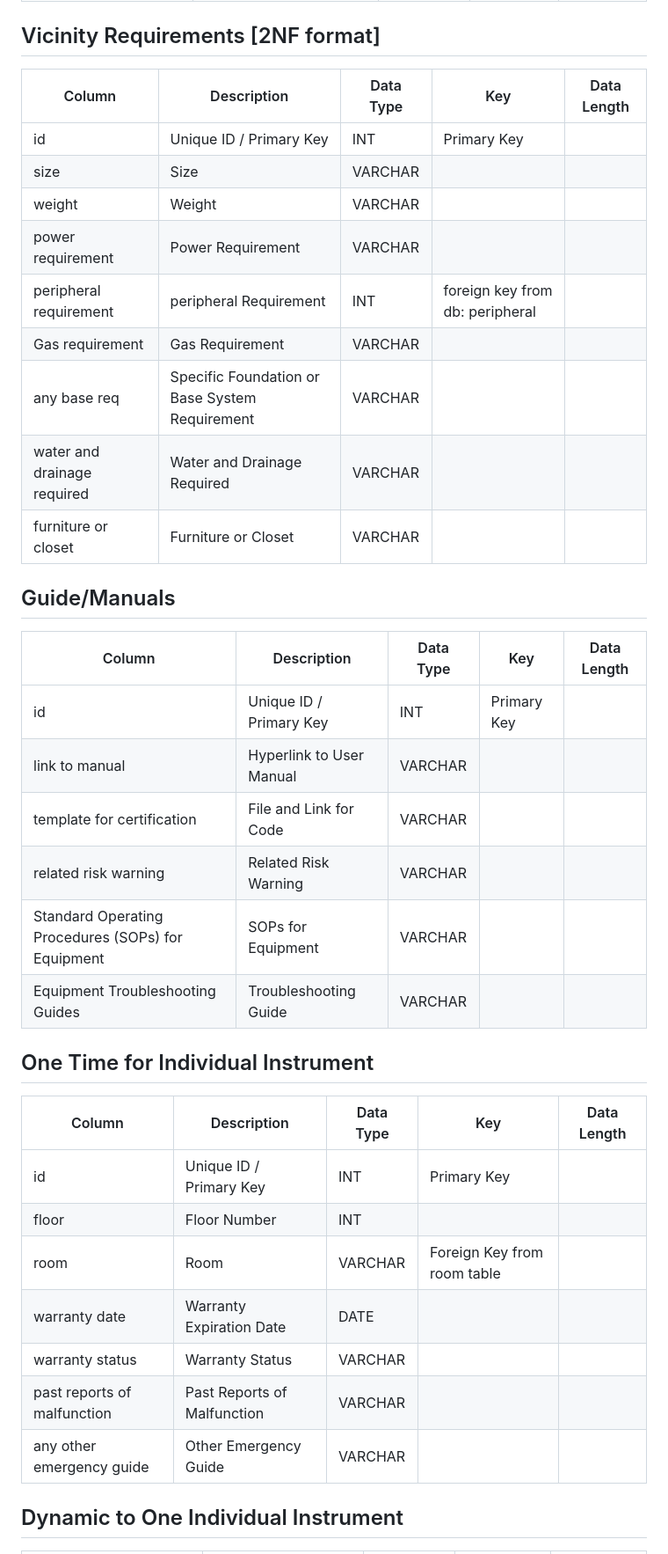
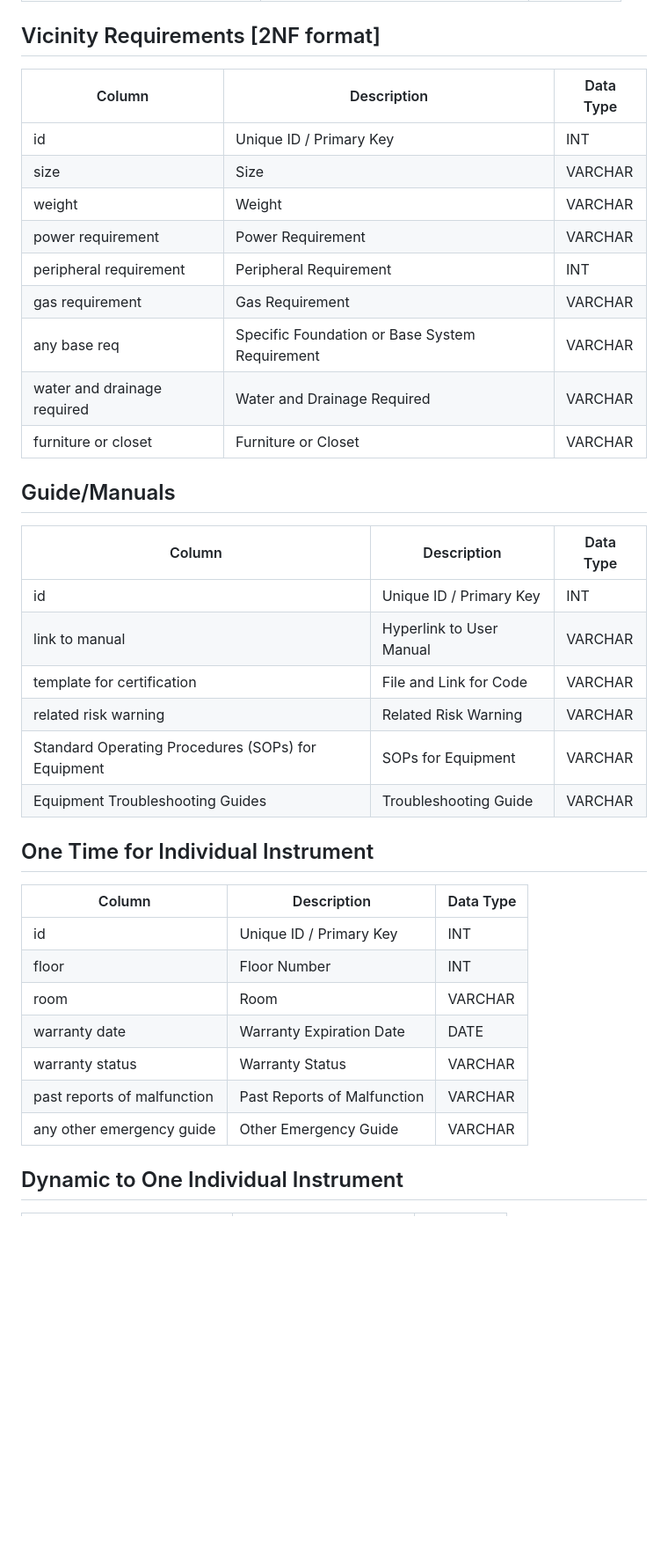
Before and after one commit to Subbrat/ldmon, a Markdown page: docs/5insttabdb.md, the part around one of its changes. Shown at 88% size. Drawn GitHub-style; blank space fills up the shorter version.

```diff
--- a/docs/5insttabdb.md
+++ b/docs/5insttabdb.md
@@ -27,36 +27,36 @@
 
 ## Vicinity Requirements [2NF format]
-| Column | Description| Data Type | Key| Data Length |
-|---|-----|--|-----|--|
-| id | Unique ID / Primary Key | INT | Primary Key| |
-| size | Size | VARCHAR || |
-| weight | Weight | VARCHAR || |
-| power requirement| Power Requirement| VARCHAR || |
-| peripheral requirement| peripheral Requirement | INT |foreign key from db: peripheral| |
-| Gas requirement| Gas Requirement| VARCHAR || |
-| any base req | Specific Foundation or Base System Requirement | VARCHAR | | |
-| water and drainage required | Water and Drainage Required| VARCHAR || |
-| furniture or closet| Furniture or Closet | VARCHAR || |
+| Column | Description | Data Type |
+|--------|-------------|-----------|
+| id | Unique ID / Primary Key | INT |
+| size | Size | VARCHAR |
+| weight | Weight | VARCHAR |
+| power requirement | Power Requirement | VARCHAR |
+| peripheral requirement | Peripheral Requirement | INT | Foreign Key from peripherals table |
+| gas requirement | Gas Requirement | VARCHAR |
+| any base req | Specific Foundation or Base System Requirement | VARCHAR |
+| water and drainage required | Water and Drainage Required | VARCHAR |
+| furniture or closet | Furniture or Closet | VARCHAR |
 
 ## Guide/Manuals
-| Column | Description| Data Type | Key| Data Length |
-|---|-----|--|-----|--|
-| id | Unique ID / Primary Key | INT | Primary Key| |
-| link to manual | Hyperlink to User Manual| VARCHAR || |
-| template for certification | File and Link for Code | VARCHAR || |
-| related risk warning | Related Risk Warning| VARCHAR || |
-| Standard Operating Procedures (SOPs) for Equipment | SOPs for Equipment| VARCHAR || |
-| Equipment Troubleshooting Guides | Troubleshooting Guide | VARCHAR || |
+| Column | Description | Data Type |
+|--------|-------------|-----------|
+| id | Unique ID / Primary Key | INT |
+| link to manual | Hyperlink to User Manual | VARCHAR |
+| template for certification | File and Link for Code | VARCHAR |
+| related risk warning | Related Risk Warning | VARCHAR |
+| Standard Operating Procedures (SOPs) for Equipment | SOPs for Equipment | VARCHAR |
+| Equipment Troubleshooting Guides | Troubleshooting Guide | VARCHAR |
 
 ## One Time for Individual Instrument
-| Column | Description| Data Type | Key| Data Length |
-|---|-----|--|-----|--|
-| id | Unique ID / Primary Key | INT | Primary Key| |
-| floor| Floor Number | INT || |
-| room | Room | VARCHAR | Foreign Key from room table| |
-| warranty date| Warranty Expiration Date| DATE|| |
-| warranty status| Warranty Status | VARCHAR || |
-| past reports of malfunction | Past Reports of Malfunction | VARCHAR || |
-| any other emergency guide | Other Emergency Guide| VARCHAR || |
+| Column | Description | Data Type |
+|--------|-------------|-----------|
+| id | Unique ID / Primary Key | INT |
+| floor | Floor Number | INT |
+| room | Room | VARCHAR | Foreign Key from room table |
+| warranty date | Warranty Expiration Date | DATE |
+| warranty status | Warranty Status | VARCHAR |
+| past reports of malfunction | Past Reports of Malfunction | VARCHAR |
+| any other emergency guide | Other Emergency Guide | VARCHAR |
 
 ## Dynamic to One Individual Instrument
```
Also changed, not shown: other parts of docs/5insttabdb.md (+32 -32 lines).
